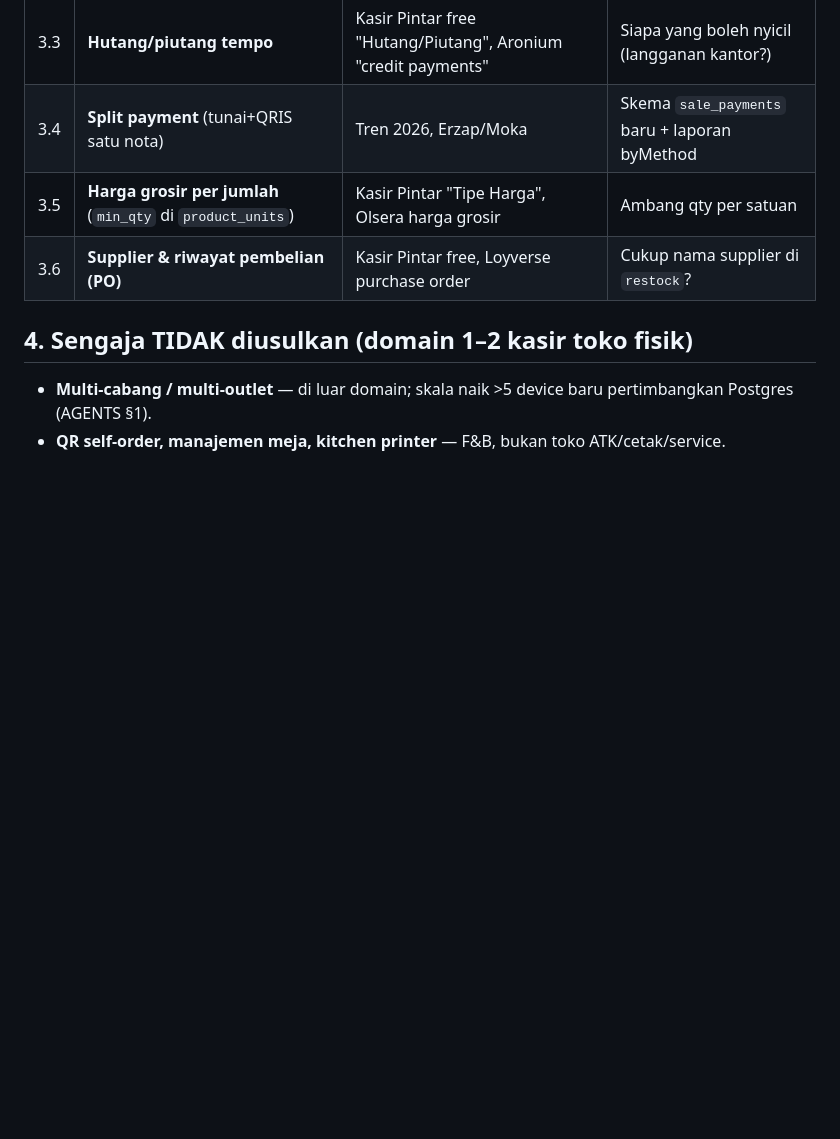
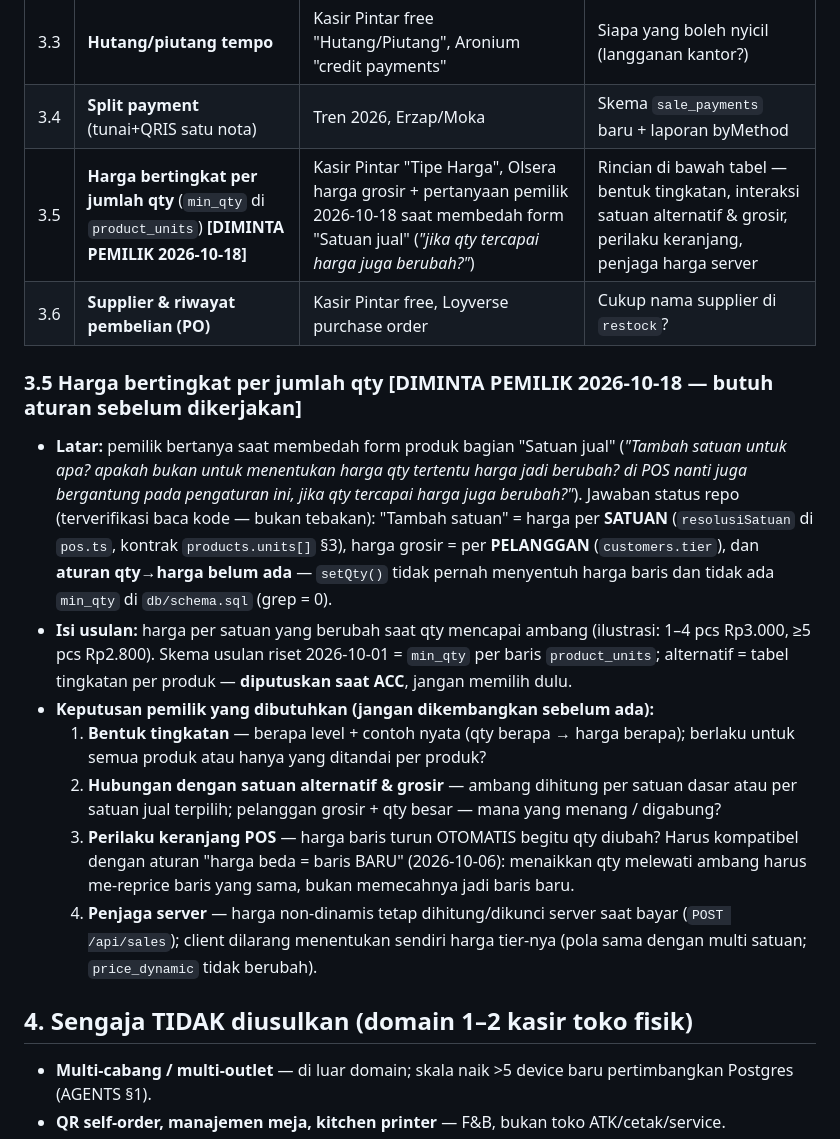
Before and after one commit to kholif18/Ravaa-POS-v2, a Markdown page: ROADMAP.md, the part around the change. GitHub-like rendering; blank space fills up the shorter version.

Commit message:
butir ROADMAP §3.5 harga bertingkat per jumlah qty dilengkapi jadi permintaan pemilik 2026-10-18 — pertanyaan pemilik saat membedah form "Satuan jual" ("jika qty tercapai harga juga berubah?"): status repo terverifikasi BELUM ada aturan qty→harga (setQty() tidak menyentuh harga baris, tanpa min_qty di db/schema.sql — grep 0; yang ada hanya resolusi per satuan + harga grosir per pelanggan), butir kini memuat latar + isi usulan (min_qty per product_units vs tabel tingkatan — diputuskan saat ACC) + 4 keputusan yang dibutuhkan sebelum dikerjakan (bentuk tingkatan, interaksi satuan alternatif & grosir, perilaku otomatis keranjang vs aturan "harga beda = baris BARU", penjaga harga server saat bayar)

```diff
--- a/ROADMAP.md
+++ b/ROADMAP.md
@@ -239,8 +239,36 @@ butir yang sudah di-ACC pemilik.
 | 3.2 | **Loyalty poin** | Kasir Pintar (plugin), Moka CRM, tren 2026 | Rumus poin (Rp1000=1pt?) + nilai tukar |
 | 3.3 | **Hutang/piutang tempo** | Kasir Pintar free "Hutang/Piutang", Aronium "credit payments" | Siapa yang boleh nyicil (langganan kantor?) |
 | 3.4 | **Split payment** (tunai+QRIS satu nota) | Tren 2026, Erzap/Moka | Skema `sale_payments` baru + laporan byMethod |
-| 3.5 | **Harga grosir per jumlah** (`min_qty` di `product_units`) | Kasir Pintar "Tipe Harga", Olsera harga grosir | Ambang qty per satuan |
+| 3.5 | **Harga bertingkat per jumlah qty** (`min_qty` di `product_units`) **[DIMINTA PEMILIK 2026-10-18]** | Kasir Pintar "Tipe Harga", Olsera harga grosir + pertanyaan pemilik 2026-10-18 saat membedah form "Satuan jual" (*"jika qty tercapai harga juga berubah?"*) | Rincian di bawah tabel — bentuk tingkatan, interaksi satuan alternatif & grosir, perilaku keranjang, penjaga harga server |
 | 3.6 | **Supplier & riwayat pembelian (PO)** | Kasir Pintar free, Loyverse purchase order | Cukup nama supplier di `restock`? |
+
+### 3.5 Harga bertingkat per jumlah qty **[DIMINTA PEMILIK 2026-10-18 — butuh aturan sebelum dikerjakan]**
+- **Latar:** pemilik bertanya saat membedah form produk bagian "Satuan jual"
+  (*"Tambah satuan untuk apa? apakah bukan untuk menentukan harga qty tertentu
+  harga jadi berubah? di POS nanti juga bergantung pada pengaturan ini, jika
+  qty tercapai harga juga berubah?"*). Jawaban status repo (terverifikasi baca
+  kode — bukan tebakan): "Tambah satuan" = harga per **SATUAN**
+  (`resolusiSatuan` di `pos.ts`, kontrak `products.units[]` §3), harga grosir =
+  per **PELANGGAN** (`customers.tier`), dan **aturan qty→harga belum ada** —
+  `setQty()` tidak pernah menyentuh harga baris dan tidak ada `min_qty` di
+  `db/schema.sql` (grep = 0).
+- **Isi usulan:** harga per satuan yang berubah saat qty mencapai ambang
+  (ilustrasi: 1–4 pcs Rp3.000, ≥5 pcs Rp2.800). Skema usulan riset 2026-10-01
+  = `min_qty` per baris `product_units`; alternatif = tabel tingkatan per
+  produk — **diputuskan saat ACC**, jangan memilih dulu.
+- **Keputusan pemilik yang dibutuhkan (jangan dikembangkan sebelum ada):**
+  1. **Bentuk tingkatan** — berapa level + contoh nyata (qty berapa → harga
+     berapa); berlaku untuk semua produk atau hanya yang ditandai per produk?
+  2. **Hubungan dengan satuan alternatif & grosir** — ambang dihitung per
+     satuan dasar atau per satuan jual terpilih; pelanggan grosir + qty besar
+     — mana yang menang / digabung?
+  3. **Perilaku keranjang POS** — harga baris turun OTOMATIS begitu qty
+     diubah? Harus kompatibel dengan aturan "harga beda = baris BARU"
+     (2026-10-06): menaikkan qty melewati ambang harus me-reprice baris yang
+     sama, bukan memecahnya jadi baris baru.
+  4. **Penjaga server** — harga non-dinamis tetap dihitung/dikunci server saat
+     bayar (`POST /api/sales`); client dilarang menentukan sendiri harga
+     tier-nya (pola sama dengan multi satuan; `price_dynamic` tidak berubah).
 
 ## 4. Sengaja TIDAK diusulkan (domain 1–2 kasir toko fisik)
 
```
